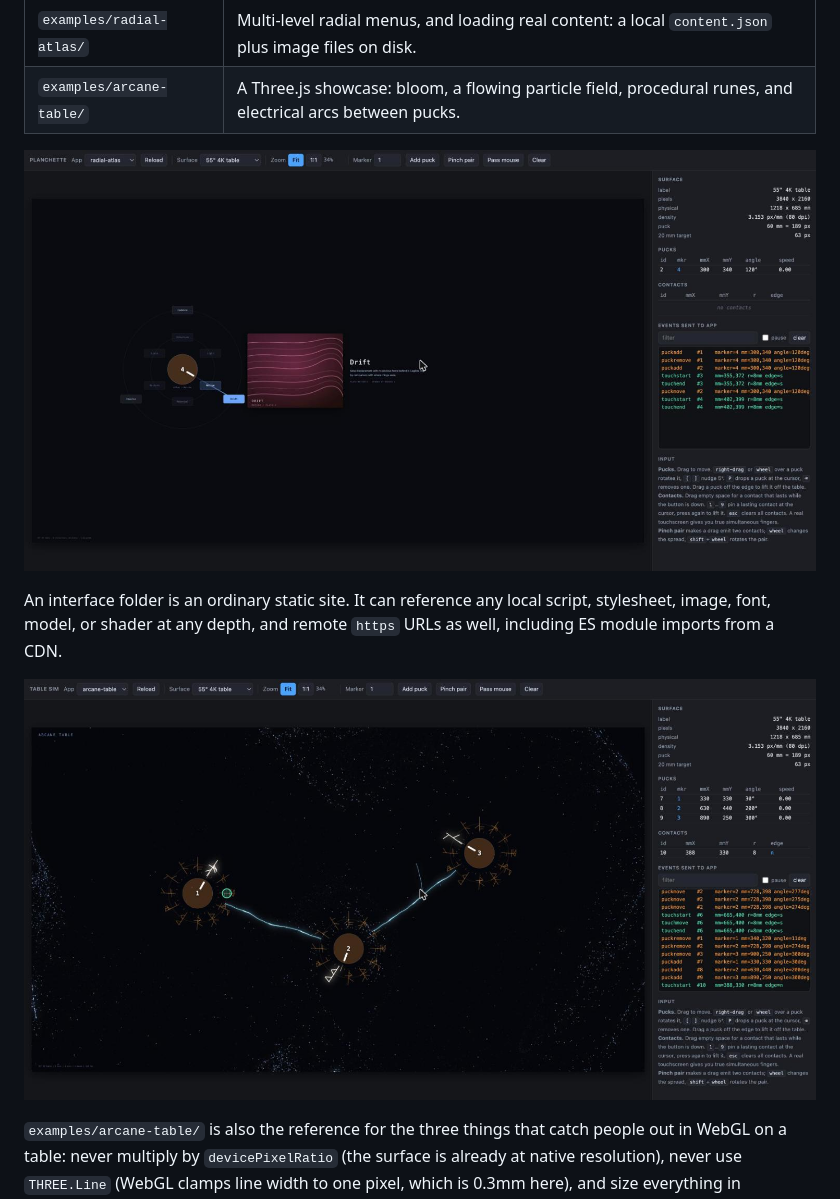
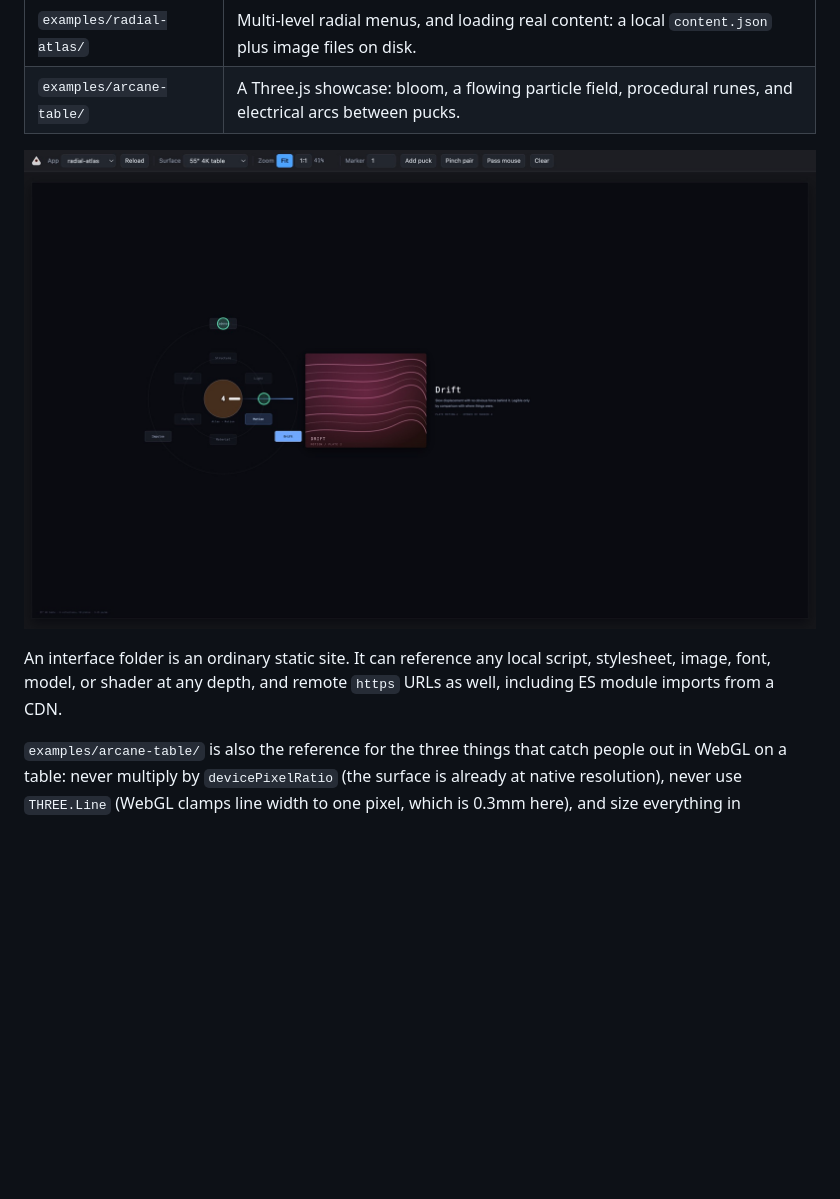
Before and after one commit to hyperquake/planchette, a Markdown page: README.md, the part around one of its changes. GitHub-like rendering; pictures changed too: docs/images/arcane-table.jpg, docs/images/radial-atlas.jpg; blank space fills up the shorter version.

```diff
--- a/README.md
+++ b/README.md
@@ -113,8 +117,6 @@ table. [`docs/API.md`](docs/API.md) is the complete SDK reference, and
 An interface folder is an ordinary static site. It can reference any local
 script, stylesheet, image, font, model, or shader at any depth, and remote
 `https` URLs as well, including ES module imports from a CDN.
-
-![The Three.js showcase](docs/images/arcane-table.jpg)
 
 `examples/arcane-table/` is also the reference for the three things that catch people out
 in WebGL on a table: never multiply by `devicePixelRatio` (the surface is already
```
Also changed, not shown: other parts of README.md (+5 -1 lines), docs/GETTING-STARTED.md (+6 -0 lines), docs/images/dial-demo.jpg (deleted), docs/images/inspector.jpg (added), 2 other files.
